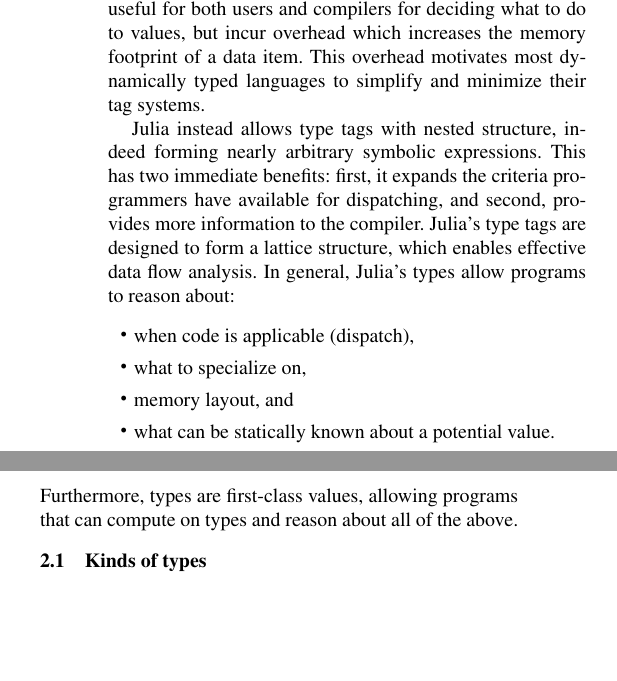
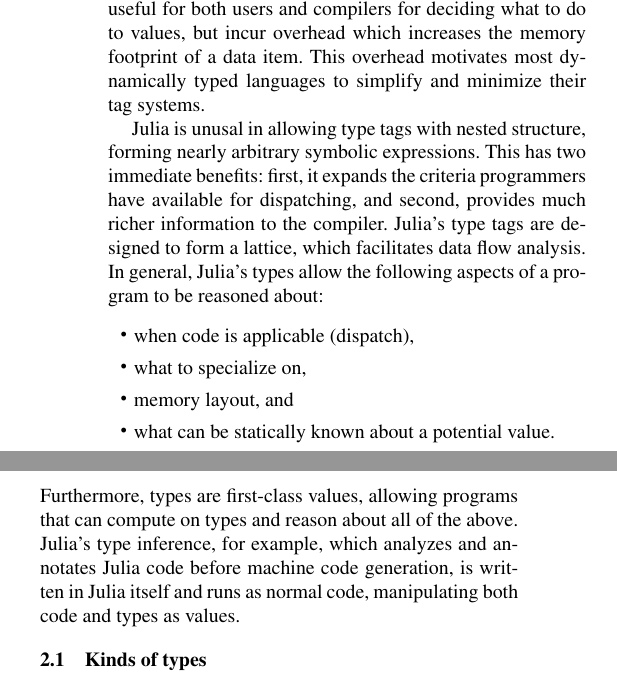
Before and after one commit to jiahao/julia-type-system, a LaTeX paper (pldi2015/pldi2015.tex): two parts of the columns of page 2 of 13, joined at a grey line, cut so that both start at the same text, the shorter picture padded with empty space. Compiled offline with pdfLaTeX; a missing font is replaced by an installed copy or a similar font.

Commit message:
more edits to type system

```diff
--- a/pldi2015/pldi2015.tex
+++ b/pldi2015/pldi2015.tex
@@ -166,12 +166,12 @@
 item. This overhead motivates most dynamically typed languages to simplify and
 minimize their tag systems.
 
-Julia instead allows type tags with nested structure, indeed forming nearly
+Julia is unusal in allowing type tags with nested structure, forming nearly
 arbitrary symbolic expressions. This has two immediate benefits: first,
 it expands the criteria programmers have available for dispatching, and second,
-provides more information to the compiler. Julia's type tags are designed
-to form a lattice structure, which enables effective data flow analysis.
-In general, Julia's types allow programs to reason about:
+provides much richer information to the compiler. Julia's type tags are designed
+to form a lattice, which facilitates data flow analysis.
+In general, Julia's types allow the following aspects of a program to be reasoned about:
 
 \begin{itemize}
 \item when code is applicable (dispatch),
@@ -182,7 +182,9 @@
 %
 Furthermore, types are first-class values, allowing programs that can compute
 on types and reason about all of the above.
-
+Julia's type inference, for example, which analyzes and annotates Julia
+code before machine code generation, is written in Julia itself and runs as
+normal code, manipulating both code and types as values.
 
 \subsection{Kinds of types}
 
```
